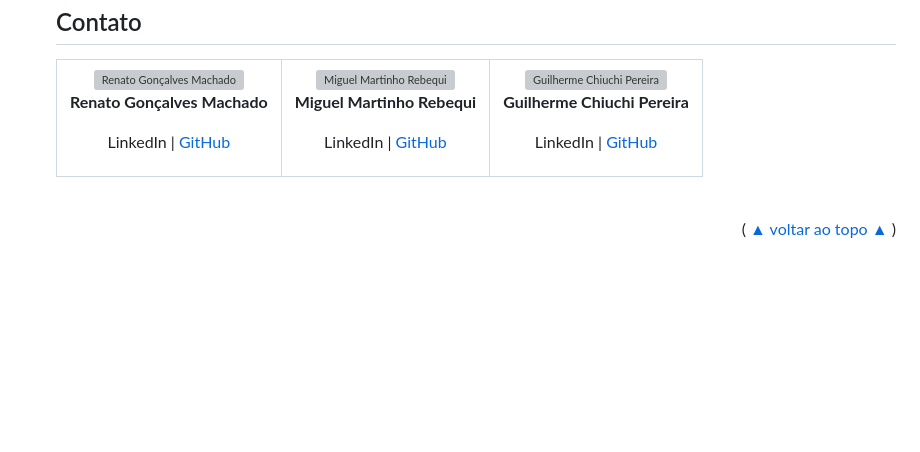
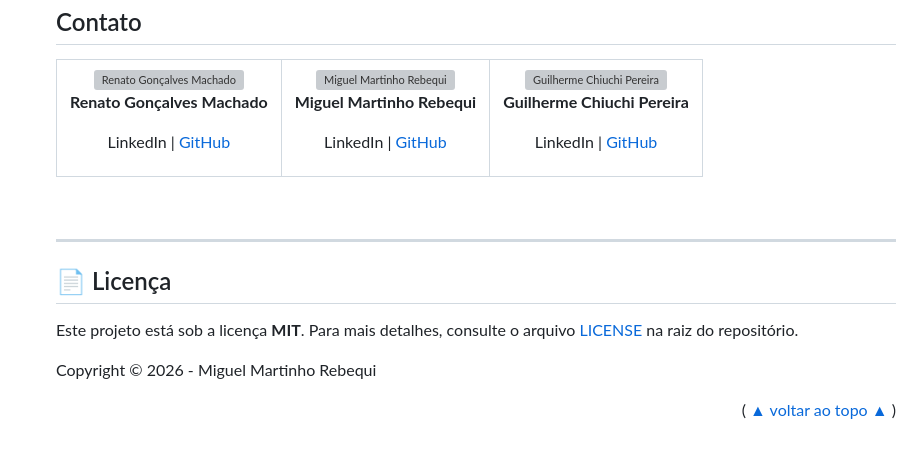
Before and after one commit to MiguelRebequi/frontend-api-tokens-dinamicos, a Markdown page: README.md, the part around the change. Drawn GitHub-style; blank space fills up the shorter version; grey boxes are pictures that could not be loaded.

```diff
--- a/README.md
+++ b/README.md
@@ -191,4 +191,12 @@ git clone [https://github.com/MachadoCodes/api-tokens-dinamicos.git](https://git
 
 <br>
 
+---
+
+## 📄 Licença
+
+Este projeto está sob a licença **MIT**. Para mais detalhes, consulte o arquivo [LICENSE](LICENSE) na raiz do repositório.
+
+Copyright © 2026 - Miguel Martinho Rebequi
+
 <p align="right">(<a href="#readme-top"> ▲ voltar ao topo ▲ </a>)</p>
```
